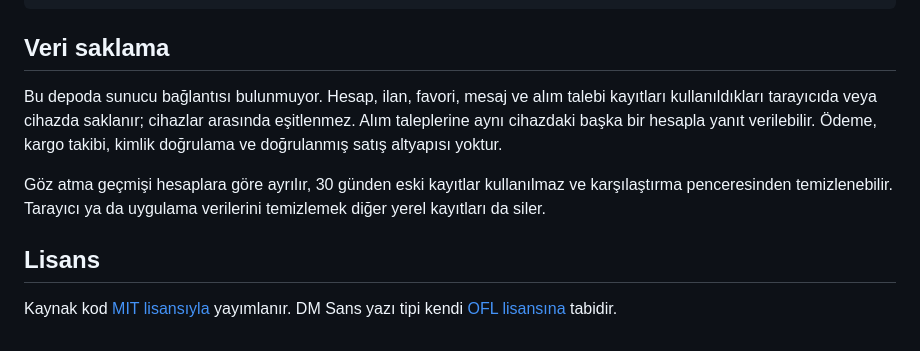
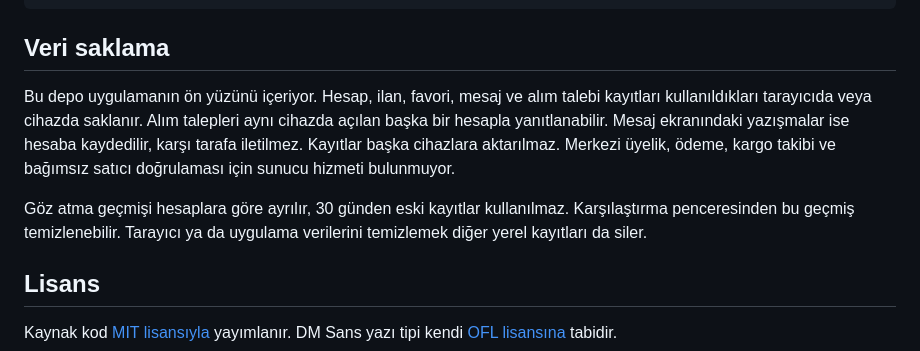
Before and after one commit to teskilatsiz/kacakcidan, a Markdown page: README.md, the part around one of its changes. GitHub-like rendering.

```diff
--- a/README.md
+++ b/README.md
@@ -88,9 +90,9 @@ screenshots/            README ekran görüntüleri
 
 ## Veri saklama
 
-Bu depoda sunucu bağlantısı bulunmuyor. Hesap, ilan, favori, mesaj ve alım talebi kayıtları kullanıldıkları tarayıcıda veya cihazda saklanır; cihazlar arasında eşitlenmez. Alım taleplerine aynı cihazdaki başka bir hesapla yanıt verilebilir. Ödeme, kargo takibi, kimlik doğrulama ve doğrulanmış satış altyapısı yoktur.
+Bu depo uygulamanın ön yüzünü içeriyor. Hesap, ilan, favori, mesaj ve alım talebi kayıtları kullanıldıkları tarayıcıda veya cihazda saklanır. Alım talepleri aynı cihazda açılan başka bir hesapla yanıtlanabilir. Mesaj ekranındaki yazışmalar ise hesaba kaydedilir, karşı tarafa iletilmez. Kayıtlar başka cihazlara aktarılmaz. Merkezi üyelik, ödeme, kargo takibi ve bağımsız satıcı doğrulaması için sunucu hizmeti bulunmuyor.
 
-Göz atma geçmişi hesaplara göre ayrılır, 30 günden eski kayıtlar kullanılmaz ve karşılaştırma penceresinden temizlenebilir. Tarayıcı ya da uygulama verilerini temizlemek diğer yerel kayıtları da siler.
+Göz atma geçmişi hesaplara göre ayrılır, 30 günden eski kayıtlar kullanılmaz. Karşılaştırma penceresinden bu geçmiş temizlenebilir. Tarayıcı ya da uygulama verilerini temizlemek diğer yerel kayıtları da siler.
 
 ## Lisans
 
```
Also changed, not shown: other parts of README.md (+15 -13 lines), screenshots/anasayfa-karsilastirma.png, screenshots/anasayfa-masaustu.png, screenshots/anasayfa-mobil.png, 1 other file.
